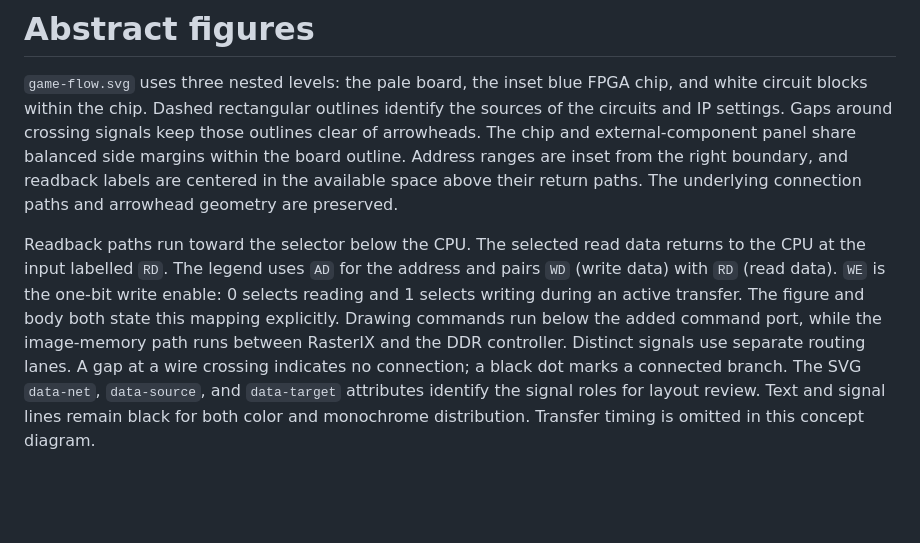
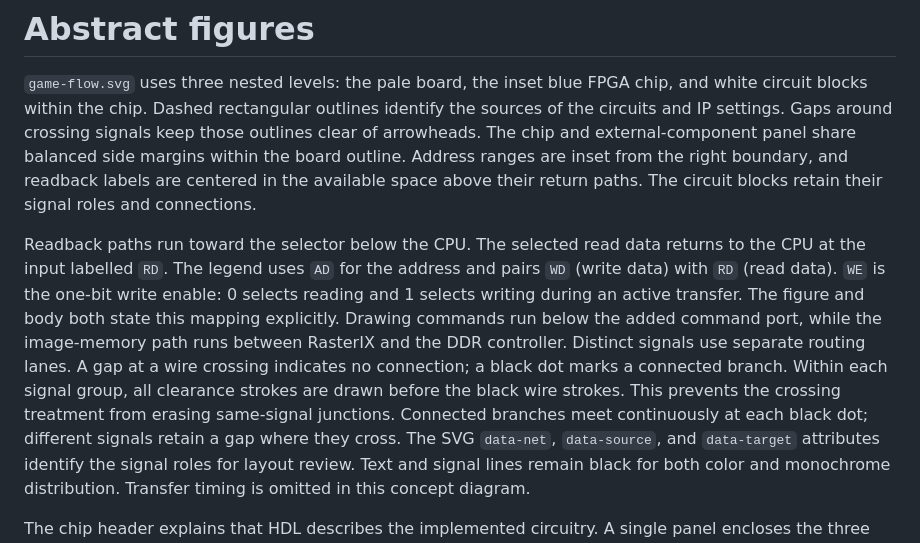
Before and after one commit to SoshiroFujimori/wally-game-console-research, a Markdown page: source/abstract/README.md, the part around the change. GitHub-like rendering; blank space fills up the shorter version.

Commit message:
Preserve connected junctions in the abstract circuit diagram

```diff
--- a/source/abstract/README.md
+++ b/source/abstract/README.md
@@ -7,7 +7,7 @@ signals keep those outlines clear of arrowheads.
 The chip and external-component panel share balanced side margins within the
 board outline. Address ranges are inset from the right boundary, and readback
 labels are centered in the available space above their return paths. The
-underlying connection paths and arrowhead geometry are preserved.
+circuit blocks retain their signal roles and connections.
 
 Readback paths run toward the selector below the CPU.
 The selected read data returns to the CPU at the input labelled `RD`. The
@@ -17,6 +17,10 @@ transfer. The figure and body both state this mapping explicitly. Drawing comman
 below the added command port, while the image-memory path runs between RasterIX
 and the DDR controller. Distinct signals use separate routing lanes. A gap at
 a wire crossing indicates no connection; a black dot marks a connected branch.
+Within each signal group, all clearance strokes are drawn before the black
+wire strokes. This prevents the crossing treatment from erasing same-signal
+junctions. Connected branches meet continuously at each black dot; different
+signals retain a gap where they cross.
 The SVG `data-net`, `data-source`, and `data-target` attributes identify the
 signal roles for layout review. Text and signal lines remain black for both
 color and monochrome distribution. Transfer timing is omitted in this concept
```
Also changed, not shown: docs/abstract/figs/figure-1.png, 5 other files.
